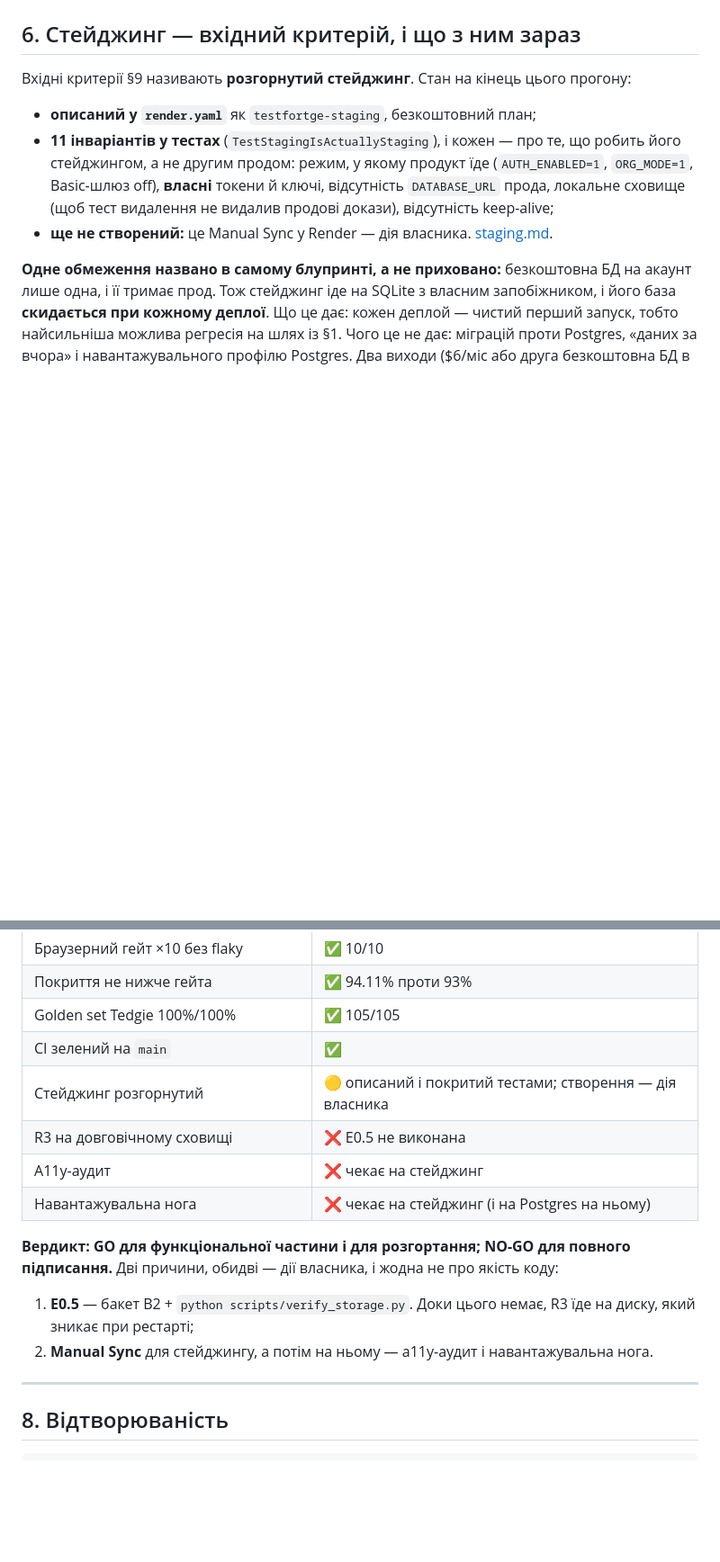
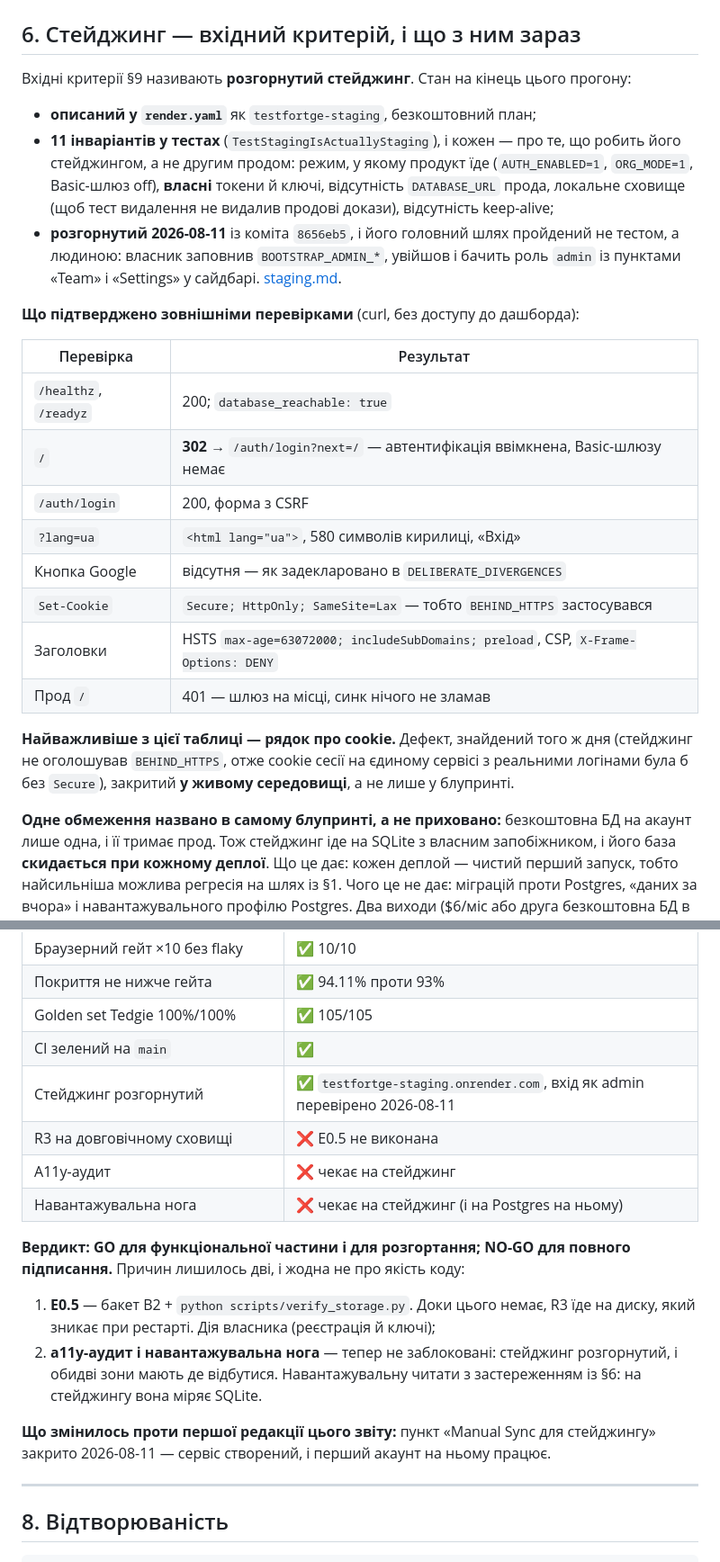
Before and after one commit to IgorKovalenkoPR/testfortge, a Markdown page: docs/plans/e10_confirmation_run3.md, 2 parts joined by grey strips. Shown at 90% size. GitHub-like rendering; blank space fills up the shorter version.

Commit message:
docs(e10): staging stopped being a paragraph and became an instance
The report said "described in the blueprint + 11 invariants in tests;
created by Manual Sync — the owner's action". That is now out of date in
the best way: the sync ran, testfortge-staging.onrender.com serves commit
8656eb5, and the first-admin path was walked by a person rather than a
test — the two BOOTSTRAP_ADMIN_* variables were filled and the account
signs in with the admin role.

Which matters more than the log line I went looking for. "The boot log
says it created an admin" would have proved the function ran; "the owner
is inside as admin, with Team and Settings in the sidebar" proves the
whole chain works — hashing, the org, the membership row, the session,
and the role check in the templates. The deadlock found this morning is
closed under production-like conditions, not in a fixture.

The external checks are recorded here too, because they were made from
outside the dashboard and can be repeated by anyone: / redirects to the
login page (authentication on, Basic gate off — the mode production has
never run), the session cookie carries Secure (so the BEHIND_HTTPS gap
found by diffing the two services is closed live, not just declared),
HSTS and CSP are present, and the Google button is absent exactly where
DELIBERATE_DIVERGENCES says it should be.

The exit-criteria row goes 🟡 → ✅ and the NO-GO list drops from two
owner actions to one: E0.5. The a11y audit and the load pass are no
longer blocked — they now have somewhere to happen.

Co-Authored-By: Claude Opus 5 <noreply@anthropic.com>

```diff
--- a/docs/plans/e10_confirmation_run3.md
+++ b/docs/plans/e10_confirmation_run3.md
@@ -200,8 +200,28 @@ test_a_conflict_keeps_the_losers_words_on_screen` — Playwright, таймаут
   продукт їде (`AUTH_ENABLED=1`, `ORG_MODE=1`, Basic-шлюз off), **власні**
   токени й ключі, відсутність `DATABASE_URL` прода, локальне сховище (щоб
   тест видалення не видалив продові докази), відсутність keep-alive;
-* **ще не створений:** це Manual Sync у Render — дія власника.
+* **розгорнутий 2026-08-11** із коміта `8656eb5`, і його головний шлях
+  пройдений не тестом, а людиною: власник заповнив `BOOTSTRAP_ADMIN_*`,
+  увійшов і бачить роль `admin` із пунктами «Team» і «Settings» у сайдбарі.
   [staging.md](../runbooks/staging.md).
+
+**Що підтверджено зовнішніми перевірками** (curl, без доступу до дашборда):
+
+| Перевірка | Результат |
+|---|---|
+| `/healthz`, `/readyz` | 200; `database_reachable: true` |
+| `/` | **302** → `/auth/login?next=/` — автентифікація ввімкнена, Basic-шлюзу немає |
+| `/auth/login` | 200, форма з CSRF |
+| `?lang=ua` | `<html lang="ua">`, 580 символів кирилиці, «Вхід» |
+| Кнопка Google | відсутня — як задекларовано в `DELIBERATE_DIVERGENCES` |
+| `Set-Cookie` | `Secure; HttpOnly; SameSite=Lax` — тобто `BEHIND_HTTPS` застосувався |
+| Заголовки | HSTS `max-age=63072000; includeSubDomains; preload`, CSP, `X-Frame-Options: DENY` |
+| Прод `/` | 401 — шлюз на місці, синк нічого не зламав |
+
+**Найважливіше з цієї таблиці — рядок про cookie.** Дефект, знайдений того
+ж дня (стейджинг не оголошував `BEHIND_HTTPS`, отже cookie сесії на
+єдиному сервісі з реальними логінами була б без `Secure`), закритий **у
+живому середовищі**, а не лише у блупринті.
 
 **Одне обмеження названо в самому блупринті, а не приховано:** безкоштовна
 БД на акаунт лише одна, і її тримає прод. Тож стейджинг іде на SQLite з
@@ -223,19 +243,24 @@ test_a_conflict_keeps_the_losers_words_on_screen` — Playwright, таймаут
 | Покриття не нижче гейта | ✅ 94.11% проти 93% |
 | Golden set Tedgie 100%/100% | ✅ 105/105 |
 | CI зелений на `main` | ✅ |
-| Стейджинг розгорнутий | 🟡 описаний і покритий тестами; створення — дія власника |
+| Стейджинг розгорнутий | ✅ `testfortge-staging.onrender.com`, вхід як admin перевірено 2026-08-11 |
 | R3 на довговічному сховищі | ❌ E0.5 не виконана |
 | A11y-аудит | ❌ чекає на стейджинг |
 | Навантажувальна нога | ❌ чекає на стейджинг (і на Postgres на ньому) |
 
 **Вердикт: GO для функціональної частини і для розгортання; NO-GO для
-повного підписання.** Дві причини, обидві — дії власника, і жодна не про
-якість коду:
+повного підписання.** Причин лишилось дві, і жодна не про якість коду:
 
 1. **E0.5** — бакет B2 + `python scripts/verify_storage.py`. Доки цього
-   немає, R3 їде на диску, який зникає при рестарті;
-2. **Manual Sync** для стейджингу, а потім на ньому — a11y-аудит і
-   навантажувальна нога.
+   немає, R3 їде на диску, який зникає при рестарті. Дія власника
+   (реєстрація й ключі);
+2. **a11y-аудит і навантажувальна нога** — тепер не заблоковані: стейджинг
+   розгорнутий, і обидві зони мають де відбутися. Навантажувальну читати з
+   застереженням із §6: на стейджингу вона міряє SQLite.
+
+**Що змінилось проти першої редакції цього звіту:** пункт «Manual Sync для
+стейджингу» закрито 2026-08-11 — сервіс створений, і перший акаунт на ньому
+працює.
 
 ---
 
```
Also changed, not shown: other parts of docs/plans/e10_confirmation_run3.md (+1 -1 lines), docs/plans/business_plan.md (+1 -1 lines), docs/runbooks/staging.md (+2 -0 lines).
